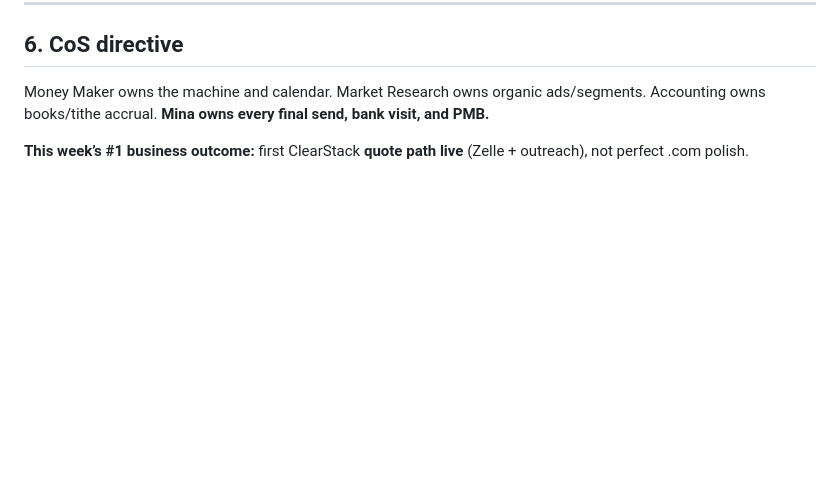
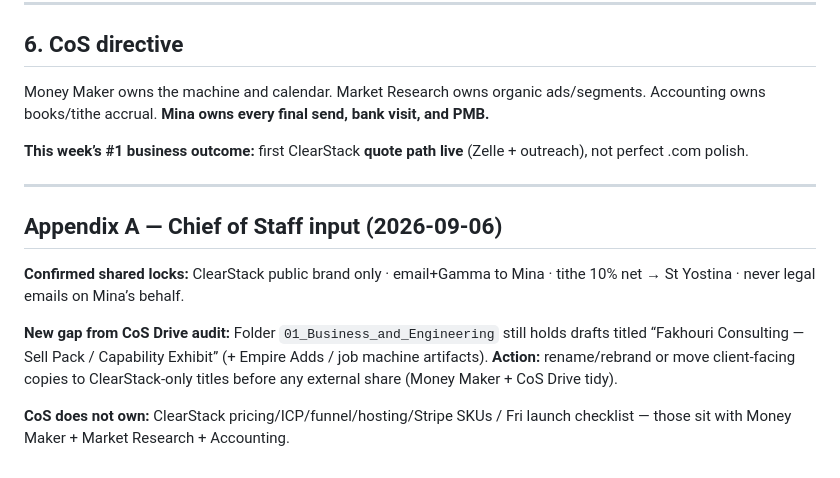
Before and after one commit to 6y6j7vn4gn-sys/ClearStack, a Markdown page: exec/ACCELERATION-BRIEF-WEEK-ENDING-2026-09-11.md, the part around the change. GitHub-like rendering; blank space fills up the shorter version.

Commit message:
Append CoS Drive rebrand gap to acceleration brief

```diff
--- a/exec/ACCELERATION-BRIEF-WEEK-ENDING-2026-09-11.md
+++ b/exec/ACCELERATION-BRIEF-WEEK-ENDING-2026-09-11.md
@@ -193,3 +193,13 @@ If Chase/Zelle slips past Tue: **still SEND 1–4 Thu** using interim personal-t
 Money Maker owns the machine and calendar. Market Research owns organic ads/segments. Accounting owns books/tithe accrual. **Mina owns every final send, bank visit, and PMB.**
 
 **This week’s #1 business outcome:** first ClearStack **quote path live** (Zelle + outreach), not perfect .com polish.
+
+---
+
+## Appendix A — Chief of Staff input (2026-09-06)
+
+**Confirmed shared locks:** ClearStack public brand only · email+Gamma to Mina · tithe 10% net → St Yostina · never legal emails on Mina’s behalf.
+
+**New gap from CoS Drive audit:** Folder `01_Business_and_Engineering` still holds drafts titled “Fakhouri Consulting — Sell Pack / Capability Exhibit” (+ Empire Adds / job machine artifacts). **Action:** rename/rebrand or move client-facing copies to ClearStack-only titles before any external share (Money Maker + CoS Drive tidy).
+
+**CoS does not own:** ClearStack pricing/ICP/funnel/hosting/Stripe SKUs / Fri launch checklist — those sit with Money Maker + Market Research + Accounting.
```
